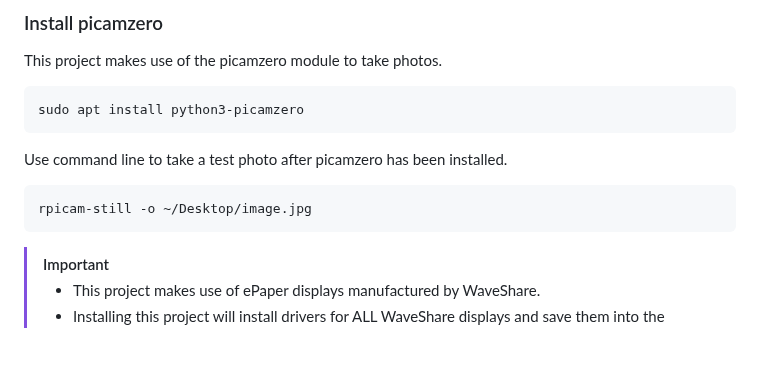
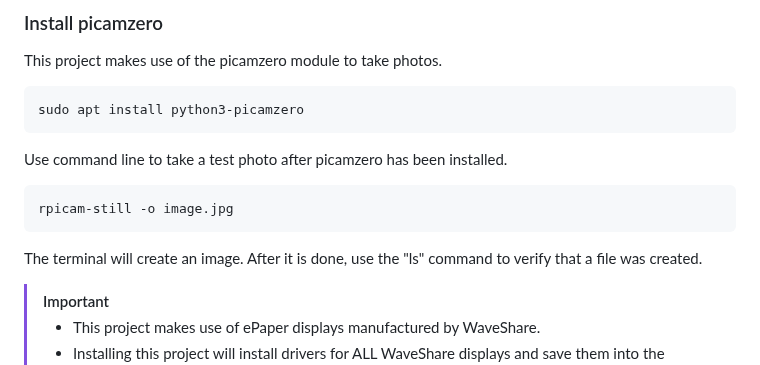
Before and after one commit to Yikes-Cyborg-Run/ePaper-Pi-Cam, a Markdown page: README.md, the part around the change. GitHub-like rendering; blank space fills up the shorter version.

````diff
--- a/README.md
+++ b/README.md
@@ -91,8 +91,9 @@ sudo apt install python3-picamzero
 ```
 Use command line to take a test photo after picamzero has been installed.
 ```
-rpicam-still -o ~/Desktop/image.jpg
+rpicam-still -o image.jpg
 ```
+The terminal will create an image. After it is done, use the "ls" command to verify that a file was created.
 
 > [!IMPORTANT]
 > * This project makes use of ePaper displays manufactured by WaveShare.
````
